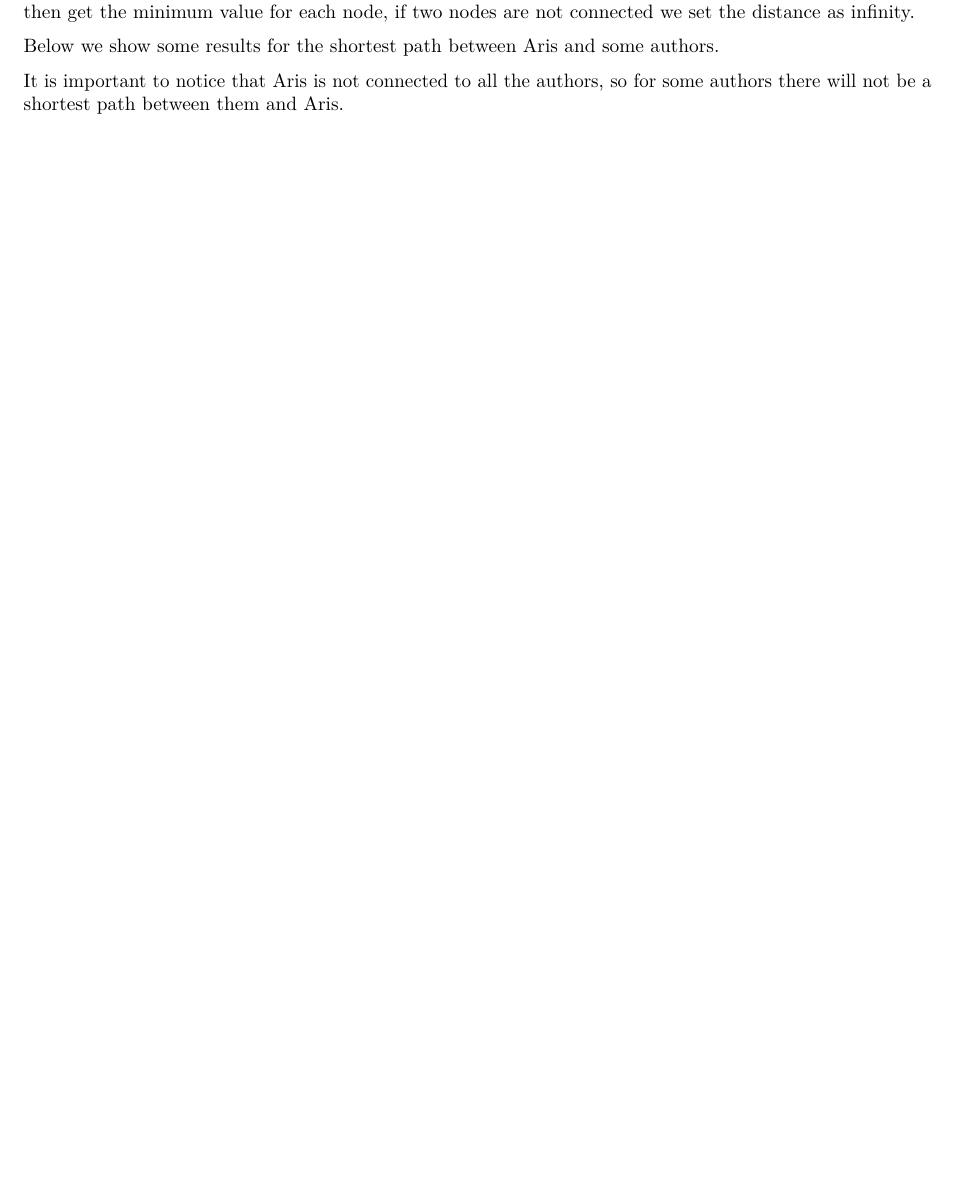
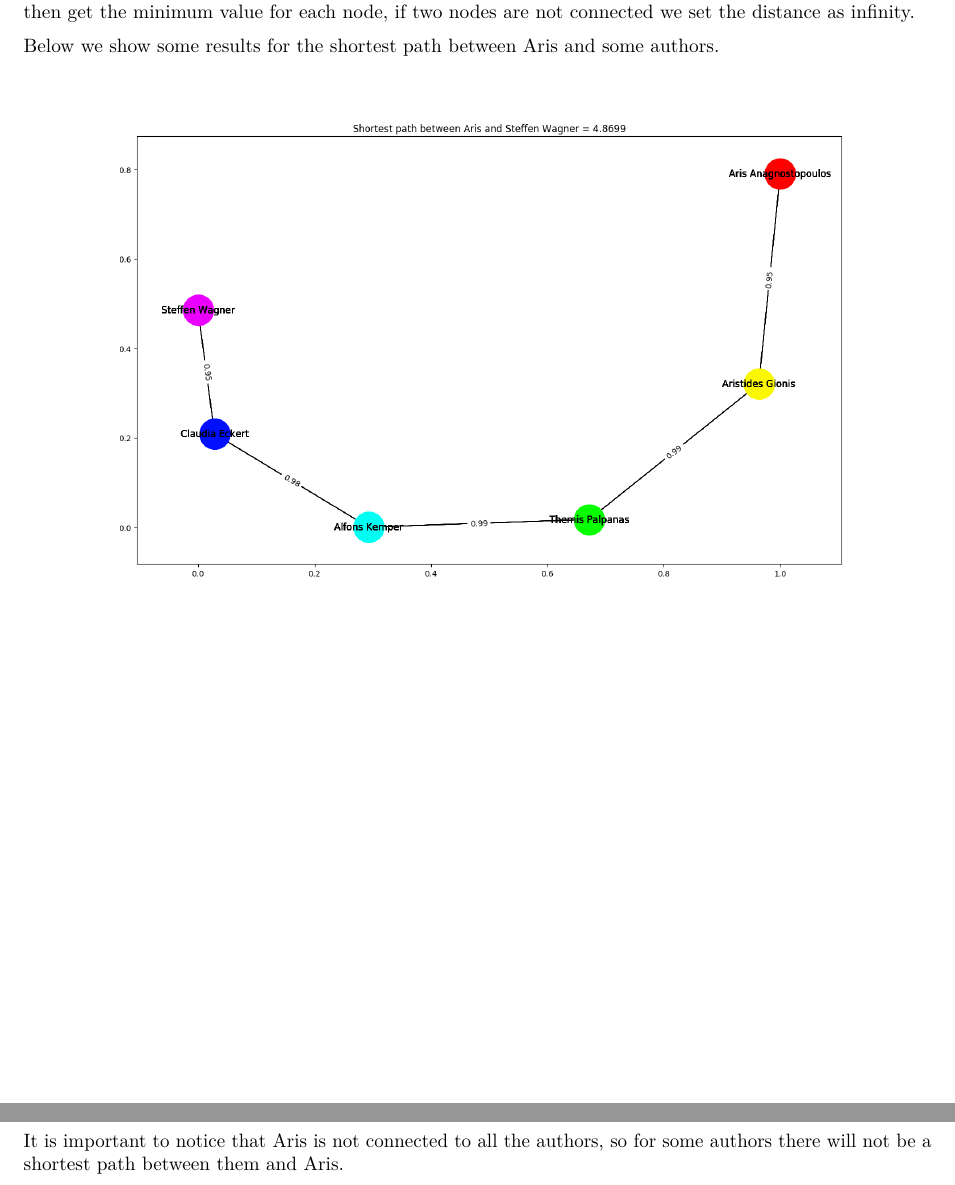
Before and after one commit to pedromb/ADM-HW4, an R Markdown document (report.Rmd): part of page 3 of 3 before the commit and two parts of pages 3 and 4 of 4 after it, the two joined at a grey line, cut so that both start at the same text, the shorter picture padded with empty space. Rendered offline with R 4.5, knitr and Pandoc, then LaTeX, with nearby package versions.

Commit message:
Updated Report.md

```diff
--- a/report.Rmd
+++ b/report.Rmd
@@ -54,4 +54,10 @@ To solve both problems we implemented Dijkstra's algorithm to find the shortest
 
 Below we show some results for the shortest path between Aris and some authors.
 
+![](plots/3_a_arisdistance1.png)
+
+![](plots/3_a_arisdistance2.png)
+
+![](plots/3_a_arisdistance3.png)
+
 It is important to notice that Aris is not connected to all the authors, so for some authors there will not be a shortest path between them and Aris.
```
Also changed, not shown: plots/3_a_arisdistance1.png (added), plots/3_a_arisdistance2.png (added), plots/3_a_arisdistance3.png (added), report.pdf (added).
